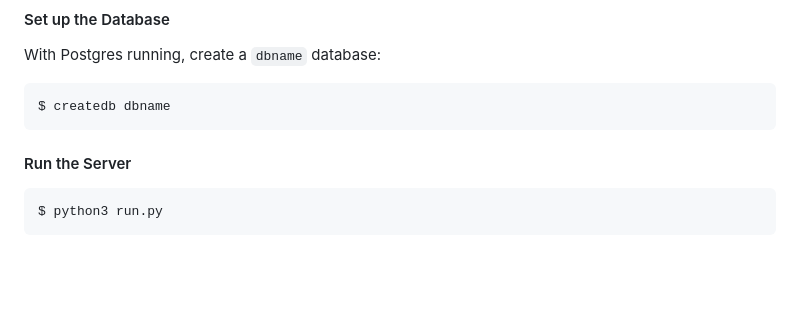
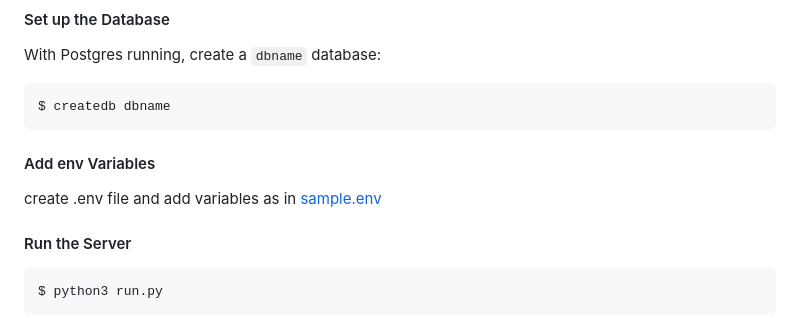
Before and after one commit to Godhanded/MyFlaskStarterPlate, a Markdown page: README.md, the part around the change. GitHub-like rendering; blank space fills up the shorter version.

Commit message:
add smaple env to readme

````diff
--- a/README.md
+++ b/README.md
@@ -69,6 +69,8 @@ With Postgres running, create a `dbname` database:
 ```bash
 $ createdb dbname
 ```
+#### Add env Variables
+create .env file and add variables as in [sample.env](sample.env)
 
 #### Run the Server
 ```bash
````
